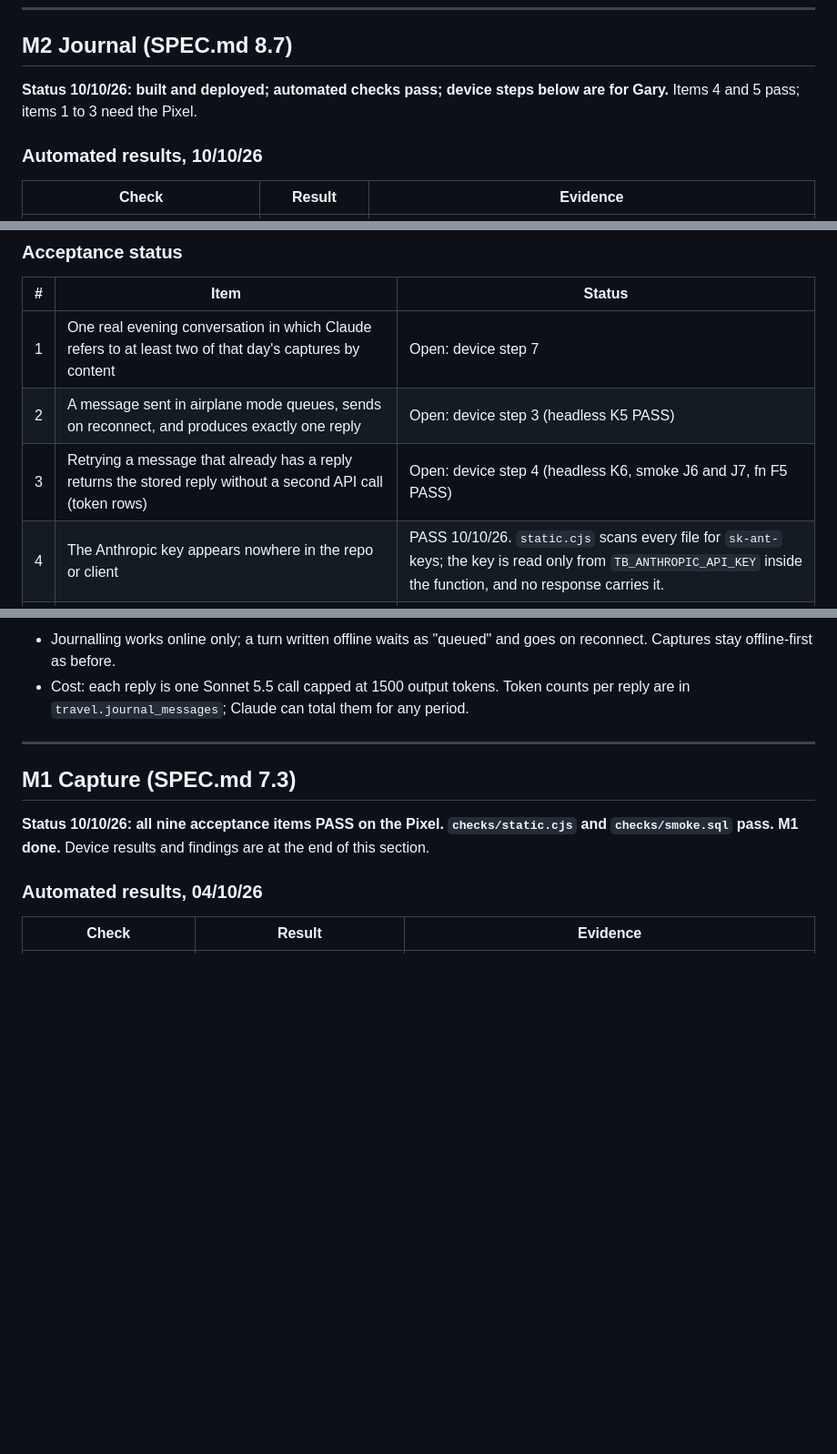
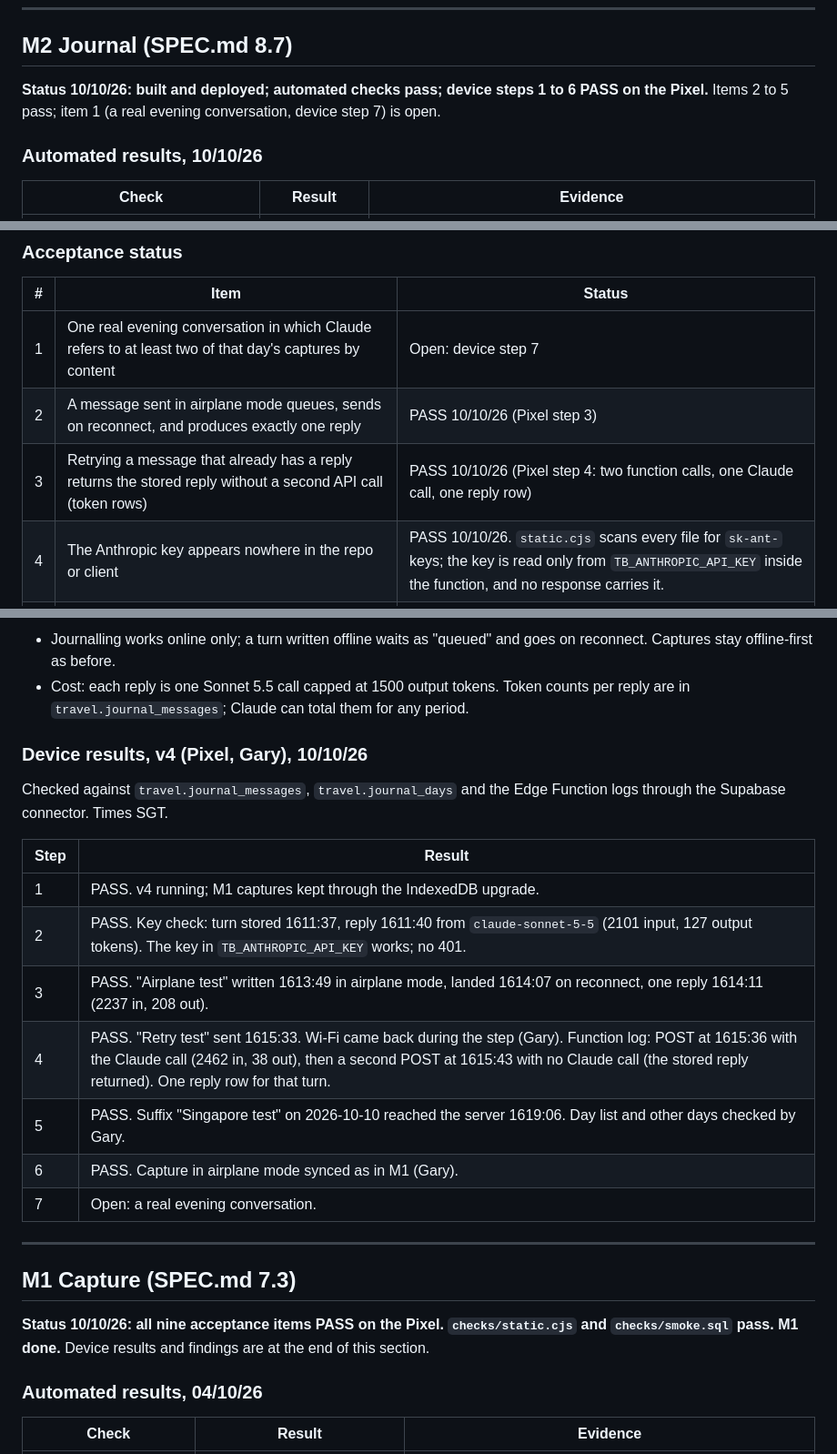
Before and after one commit to jeuron-hue/travelboard, a Markdown page: TESTS.md, 3 parts joined by grey strips. Shown at 91% size. GitHub-like rendering; blank space fills up the shorter version.

Commit message:
TESTS.md: M2 Pixel steps 1 to 6 pass; acceptance 2 and 3 pass
Co-Authored-By: Claude Opus 5.5 <noreply@anthropic.com>
Claude-Session: https://claude.ai/code/session_01XaYf9vCTaxTGAhpboJnLRu

```diff
--- a/TESTS.md
+++ b/TESTS.md
@@ -7,7 +7,7 @@ Acceptance lists are in `SPEC.md`; this file holds how each item is tested and t
 
 ## M2 Journal (SPEC.md 8.7)
 
-**Status 10/10/26: built and deployed; automated checks pass; device steps below are for Gary.** Items 4 and 5 pass; items 1 to 3 need the Pixel.
+**Status 10/10/26: built and deployed; automated checks pass; device steps 1 to 6 PASS on the Pixel.** Items 2 to 5 pass; item 1 (a real evening conversation, device step 7) is open.
 
 ### Automated results, 10/10/26
 
@@ -45,8 +45,8 @@ Model settings: thinking is off (`between_tools`, Sonnet 5.5's lowest setting) a
 | # | Item | Status |
 |---|---|---|
 | 1 | One real evening conversation in which Claude refers to at least two of that day's captures by content | Open: device step 7 |
-| 2 | A message sent in airplane mode queues, sends on reconnect, and produces exactly one reply | Open: device step 3 (headless K5 PASS) |
-| 3 | Retrying a message that already has a reply returns the stored reply without a second API call (token rows) | Open: device step 4 (headless K6, smoke J6 and J7, fn F5 PASS) |
+| 2 | A message sent in airplane mode queues, sends on reconnect, and produces exactly one reply | PASS 10/10/26 (Pixel step 3) |
+| 3 | Retrying a message that already has a reply returns the stored reply without a second API call (token rows) | PASS 10/10/26 (Pixel step 4: two function calls, one Claude call, one reply row) |
 | 4 | The Anthropic key appears nowhere in the repo or client | PASS 10/10/26. `static.cjs` scans every file for `sk-ant-` keys; the key is read only from `TB_ANTHROPIC_API_KEY` inside the function, and no response carries it. |
 | 5 | Spend limit set on the `travelboard` workspace (USD 30, auto-reload off), and the key in `TB_ANTHROPIC_API_KEY` belongs to it | PASS 10/10/26 (Gary, Console: limit USD 30, auto-reload off, email at USD 20; key created in that workspace and set as the secret). Device step 2 confirms the key works. |
 
@@ -65,6 +65,20 @@ Report back the step number and what you saw for any step that does not match. C
 Notes for the device run:
 - Journalling works online only; a turn written offline waits as "queued" and goes on reconnect. Captures stay offline-first as before.
 - Cost: each reply is one Sonnet 5.5 call capped at 1500 output tokens. Token counts per reply are in `travel.journal_messages`; Claude can total them for any period.
+
+### Device results, v4 (Pixel, Gary), 10/10/26
+
+Checked against `travel.journal_messages`, `travel.journal_days` and the Edge Function logs through the Supabase connector. Times SGT.
+
+| Step | Result |
+|---|---|
+| 1 | PASS. v4 running; M1 captures kept through the IndexedDB upgrade. |
+| 2 | PASS. Key check: turn stored 1611:37, reply 1611:40 from `claude-sonnet-5-5` (2101 input, 127 output tokens). The key in `TB_ANTHROPIC_API_KEY` works; no 401. |
+| 3 | PASS. "Airplane test" written 1613:49 in airplane mode, landed 1614:07 on reconnect, one reply 1614:11 (2237 in, 208 out). |
+| 4 | PASS. "Retry test" sent 1615:33. Wi-Fi came back during the step (Gary). Function log: POST at 1615:36 with the Claude call (2462 in, 38 out), then a second POST at 1615:43 with no Claude call (the stored reply returned). One reply row for that turn. |
+| 5 | PASS. Suffix "Singapore test" on 2026-10-10 reached the server 1619:06. Day list and other days checked by Gary. |
+| 6 | PASS. Capture in airplane mode synced as in M1 (Gary). |
+| 7 | Open: a real evening conversation. |
 
 ---
 
```
